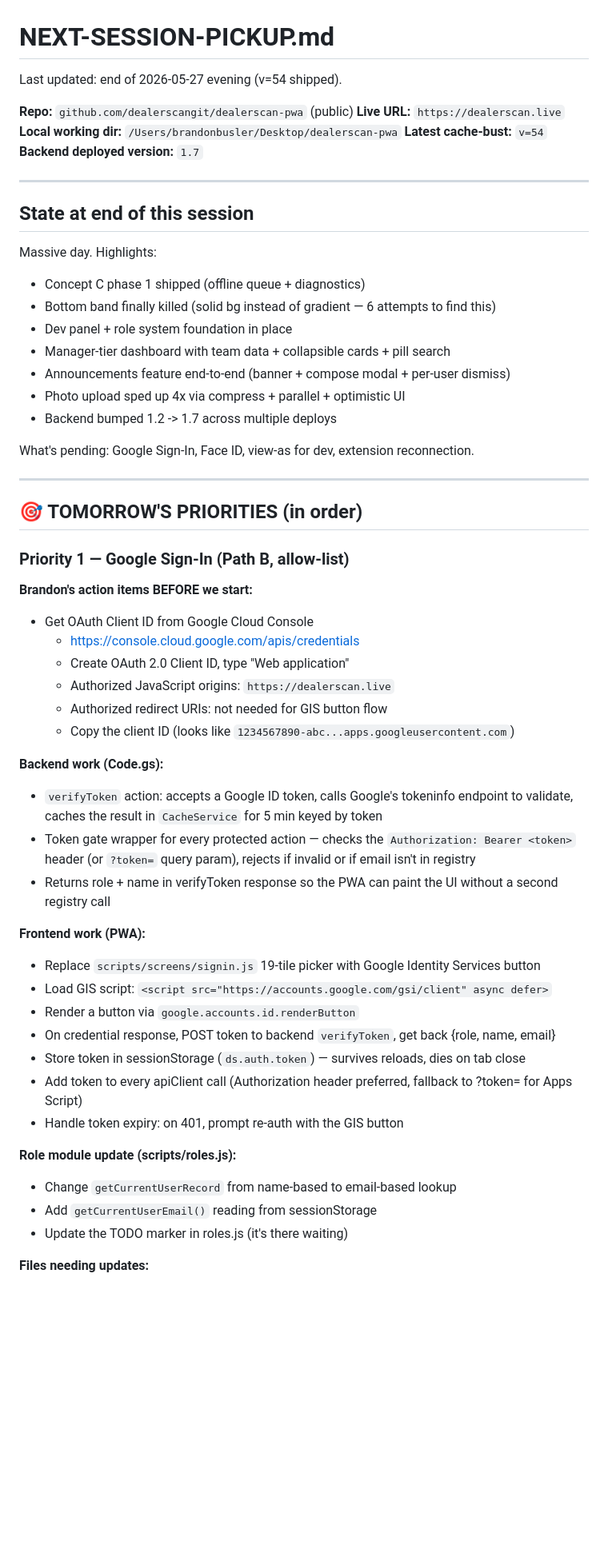
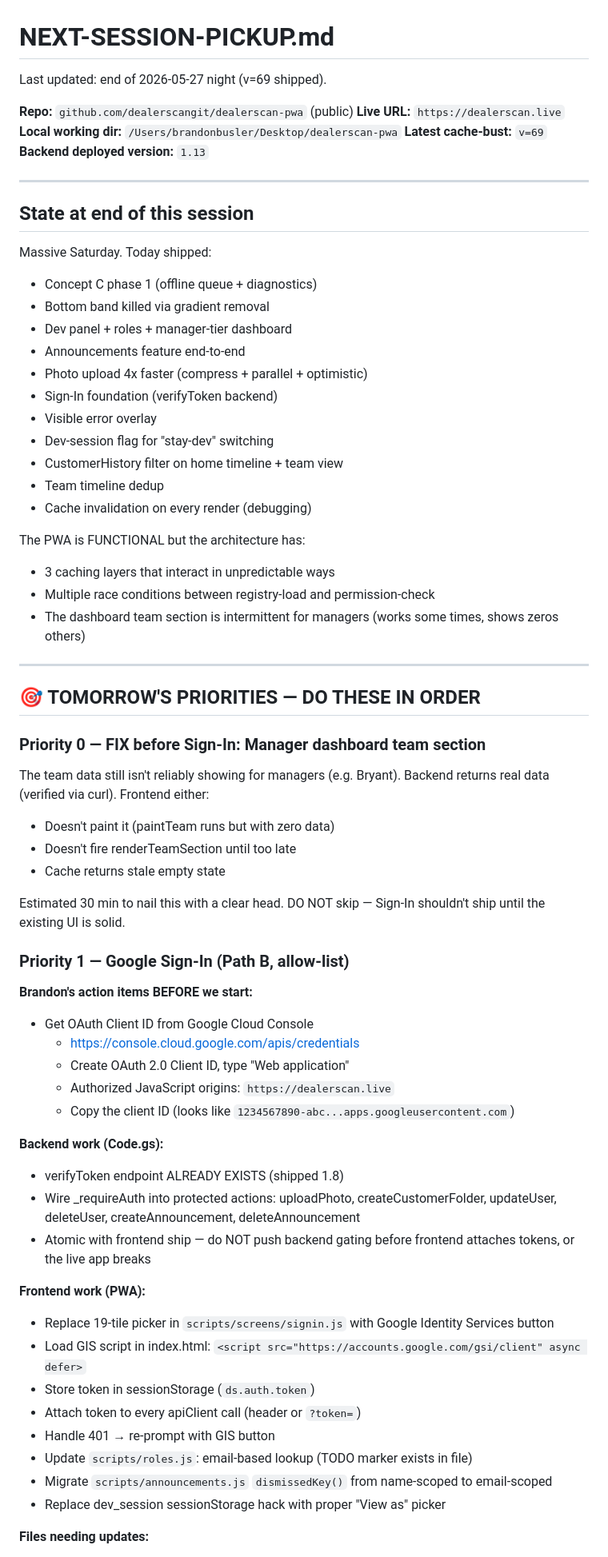
Before and after one commit to dealerscangit/dealerscan-pwa, a Markdown page: NEXT-SESSION-PICKUP.md, the part around one of its changes. Shown at 80% size. Rendered like a GitHub page; blank space fills up the shorter version.

```diff
--- a/NEXT-SESSION-PICKUP.md
+++ b/NEXT-SESSION-PICKUP.md
@@ -1,31 +1,49 @@
 # NEXT-SESSION-PICKUP.md
 
-Last updated: end of 2026-05-27 evening (v=54 shipped).
+Last updated: end of 2026-05-27 night (v=69 shipped).
 
 **Repo:** `github.com/dealerscangit/dealerscan-pwa` (public)
 **Live URL:** `https://dealerscan.live`
 **Local working dir:** `/Users/brandonbusler/Desktop/dealerscan-pwa`
-**Latest cache-bust:** `v=54`
-**Backend deployed version:** `1.7`
+**Latest cache-bust:** `v=69`
+**Backend deployed version:** `1.13`
 
 ---
 
 ## State at end of this session
 
-Massive day. Highlights:
-- Concept C phase 1 shipped (offline queue + diagnostics)
-- Bottom band finally killed (solid bg instead of gradient — 6 attempts to find this)
-- Dev panel + role system foundation in place
-- Manager-tier dashboard with team data + collapsible cards + pill search
-- Announcements feature end-to-end (banner + compose modal + per-user dismiss)
-- Photo upload sped up 4x via compress + parallel + optimistic UI
-- Backend bumped 1.2 -> 1.7 across multiple deploys
+Massive Saturday. Today shipped:
+- Concept C phase 1 (offline queue + diagnostics)
+- Bottom band killed via gradient removal
+- Dev panel + roles + manager-tier dashboard
+- Announcements feature end-to-end
+- Photo upload 4x faster (compress + parallel + optimistic)
+- Sign-In foundation (verifyToken backend)
+- Visible error overlay
+- Dev-session flag for "stay-dev" switching
+- CustomerHistory filter on home timeline + team view
+- Team timeline dedup
+- Cache invalidation on every render (debugging)
 
-What's pending: Google Sign-In, Face ID, view-as for dev, extension reconnection.
+The PWA is FUNCTIONAL but the architecture has:
+- 3 caching layers that interact in unpredictable ways
+- Multiple race conditions between registry-load and permission-check
+- The dashboard team section is intermittent for managers (works some times, shows zeros others)
 
 ---
 
-## 🎯 TOMORROW'S PRIORITIES (in order)
+## 🎯 TOMORROW'S PRIORITIES — DO THESE IN ORDER
+
+### Priority 0 — FIX before Sign-In: Manager dashboard team section
+
+The team data still isn't reliably showing for managers (e.g. Bryant).
+Backend returns real data (verified via curl). Frontend either:
+- Doesn't paint it (paintTeam runs but with zero data)
+- Doesn't fire renderTeamSection until too late
+- Cache returns stale empty state
+
+Estimated 30 min to nail this with a clear head. DO NOT skip — Sign-In
+shouldn't ship until the existing UI is solid.
 
 ### Priority 1 — Google Sign-In (Path B, allow-list)
 
@@ -34,26 +52,23 @@ What's pending: Google Sign-In, Face ID, view-as for dev, extension reconnection
   - https://console.cloud.google.com/apis/credentials
   - Create OAuth 2.0 Client ID, type "Web application"
   - Authorized JavaScript origins: `https://dealerscan.live`
-  - Authorized redirect URIs: not needed for GIS button flow
   - Copy the client ID (looks like `1234567890-abc...apps.googleusercontent.com`)
 
 **Backend work (Code.gs):**
-- `verifyToken` action: accepts a Google ID token, calls Google's tokeninfo endpoint to validate, caches the result in `CacheService` for 5 min keyed by token
-- Token gate wrapper for every protected action — checks the `Authorization: Bearer <token>` header (or `?token=` query param), rejects if invalid or if email isn't in registry
-- Returns role + name in verifyToken response so the PWA can paint the UI without a second registry call
+- verifyToken endpoint ALREADY EXISTS (shipped 1.8)
+- Wire _requireAuth into protected actions: uploadPhoto, createCustomerFolder,
+  updateUser, deleteUser, createAnnouncement, deleteAnnouncement
+- Atomic with frontend ship — do NOT push backend gating before frontend
+  attaches tokens, or the live app breaks
 
 **Frontend work (PWA):**
-- Replace `scripts/screens/signin.js` 19-tile picker with Google Identity Services button
-- Load GIS script: `<script src="https://accounts.google.com/gsi/client" async defer>`
-- Render a button via `google.accounts.id.renderButton`
-- On credential response, POST token to backend `verifyToken`, get back {role, name, email}
-- Store token in sessionStorage (`ds.auth.token`) — survives reloads, dies on tab close
-- Add token to every apiClient call (Authorization header preferred, fallback to ?token= for Apps Script)
-- Handle token expiry: on 401, prompt re-auth with the GIS button
-
-**Role module update (scripts/roles.js):**
-- Change `getCurrentUserRecord` from name-based to email-based lookup
-- Add `getCurrentUserEmail()` reading from sessionStorage
-- Update the TODO marker in roles.js (it's there waiting)
+- Replace 19-tile picker in `scripts/screens/signin.js` with Google Identity Services button
+- Load GIS script in index.html: `<script src="https://accounts.google.com/gsi/client" async defer>`
+- Store token in sessionStorage (`ds.auth.token`)
+- Attach token to every apiClient call (header or `?token=`)
+- Handle 401 → re-prompt with GIS button
+- Update `scripts/roles.js`: email-based lookup (TODO marker exists in file)
+- Migrate `scripts/announcements.js` `dismissedKey()` from name-scoped to email-scoped
+- Replace dev_session sessionStorage hack with proper "View as" picker
 
 **Files needing updates:**
```
Also changed, not shown: other parts of NEXT-SESSION-PICKUP.md (+80 -114 lines).
